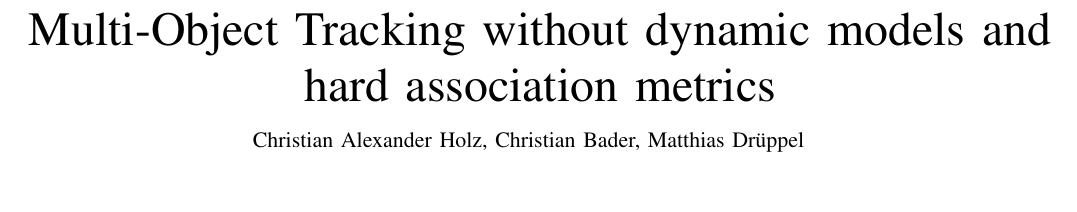
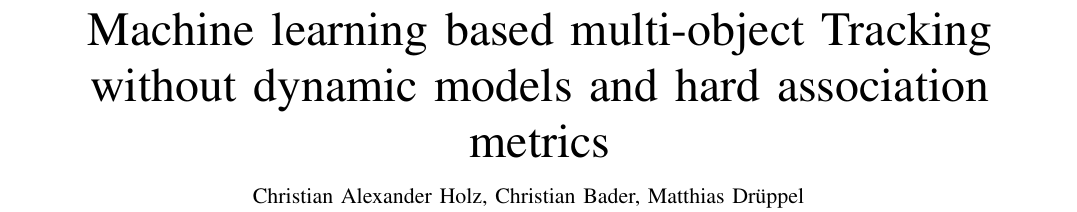
Before and after one commit to PandaLehre/publication_MOT, a LaTeX paper (MOT_ML.tex): part of page 1 of 3, cut at the place of the change, the shorter picture padded with empty space. Compiled offline with pdfLaTeX; a missing font is replaced by an installed copy or a similar font; a LaTeX package or settings file that is missing is left out.

```diff
--- a/MOT_ML.tex
+++ b/MOT_ML.tex
@@ -15,7 +15,7 @@
 
 \begin{document}
 
-\title{Multi-Object Tracking without dynamic models and hard association metrics}
+\title{Machine learning based multi-object Tracking without dynamic models and hard association metrics}
 
 \author{Christian Alexander Holz, Christian Bader, Matthias Drüppel
 	\thanks{C. Holz is with Daimler Truck AG, Research and Advanced Development, Stuttgart, Germany}
```
Also changed, not shown: MOT_ML.pdf (deleted), 6 other files.
